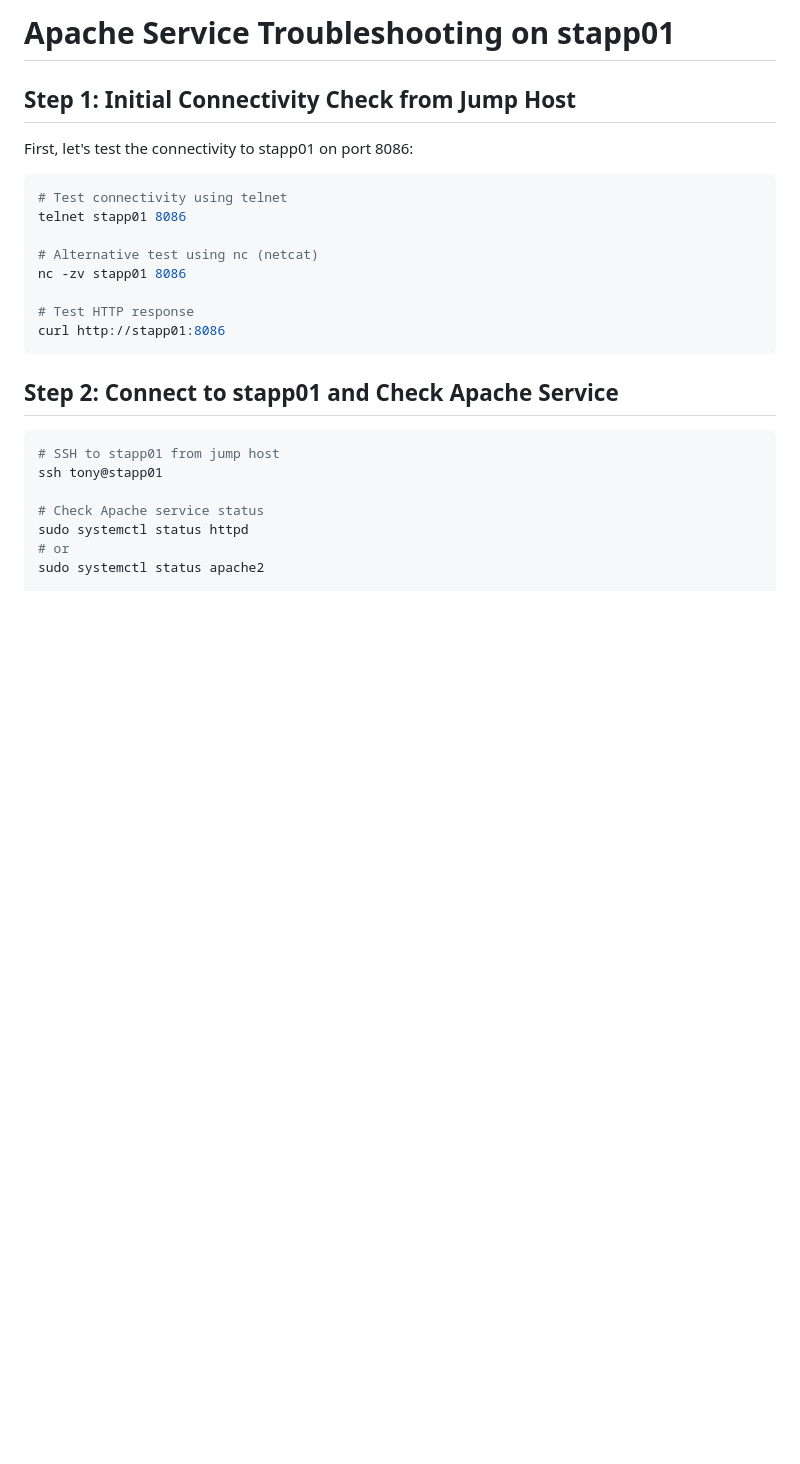
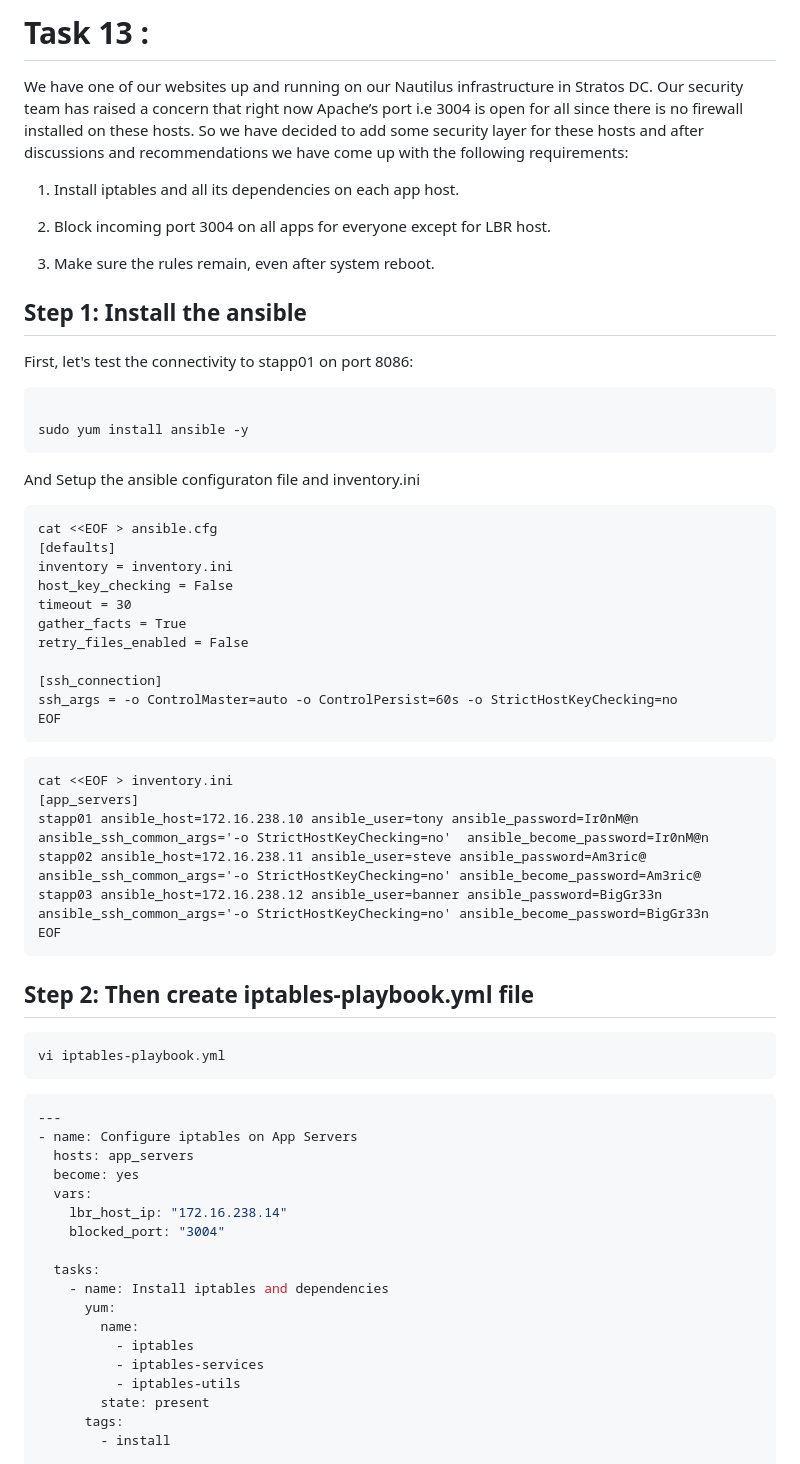
Before and after one commit to Ab-Cloud-dev/100-Days-Of-DevOps-KodeKloud-Solutions-Explanation, a Markdown page: Task-13- IPtables Installation And Configuration/README.md, the part around one of its changes. Drawn GitHub-style; blank space fills up the shorter version.

````diff
--- a/Task-13- IPtables Installation And Configuration/README.md
+++ b/Task-13- IPtables Installation And Configuration/README.md
@@ -1,28 +1,77 @@
-# Apache Service Troubleshooting on stapp01
+# Task 13 :
 
-## Step 1: Initial Connectivity Check from Jump Host
+We have one of our websites up and running on our Nautilus infrastructure in Stratos DC. Our security team has raised a concern that right now Apache’s port i.e 3004 is open for all since there is no firewall installed on these hosts. So we have decided to add some security layer for these hosts and after discussions and recommendations we have come up with the following requirements:
+
+
+
+1. Install iptables and all its dependencies on each app host.
+
+
+2. Block incoming port 3004 on all apps for everyone except for LBR host.
+
+
+3. Make sure the rules remain, even after system reboot.
+
+
+
+## Step 1: Install the ansible
 
 First, let's test the connectivity to stapp01 on port 8086:
 
 ```bash
-# Test connectivity using telnet
-telnet stapp01 8086
 
-# Alternative test using nc (netcat)
-nc -zv stapp01 8086
-
-# Test HTTP response
-curl http://stapp01:8086
+sudo yum install ansible -y
 ```
 
-## Step 2: Connect to stapp01 and Check Apache Service
+And Setup the ansible configuraton file and inventory.ini
+
+```
+cat <<EOF > ansible.cfg
+[defaults]
+inventory = inventory.ini
+host_key_checking = False
+timeout = 30
+gather_facts = True
+retry_files_enabled = False
+
+[ssh_connection]
+ssh_args = -o ControlMaster=auto -o ControlPersist=60s -o StrictHostKeyChecking=no
+EOF
+```
+
+```
+cat <<EOF > inventory.ini
+[app_servers]
+stapp01 ansible_host=172.16.238.10 ansible_user=tony ansible_password=Ir0nM@n ansible_ssh_common_args='-o StrictHostKeyChecking=no'  ansible_become_password=Ir0nM@n
+stapp02 ansible_host=172.16.238.11 ansible_user=steve ansible_password=Am3ric@ ansible_ssh_common_args='-o StrictHostKeyChecking=no' ansible_become_password=Am3ric@
+stapp03 ansible_host=172.16.238.12 ansible_user=banner ansible_password=BigGr33n ansible_ssh_common_args='-o StrictHostKeyChecking=no' ansible_become_password=BigGr33n
+EOF
+```
+
+## Step 2: Then create iptables-playbook.yml file
+
+```
+vi iptables-playbook.yml
+```
+
 
 ```bash
-# SSH to stapp01 from jump host
-ssh tony@stapp01
+---
+- name: Configure iptables on App Servers
+  hosts: app_servers
+  become: yes
+  vars:
+    lbr_host_ip: "172.16.238.14"
+    blocked_port: "3004"
 
-# Check Apache service status
-sudo systemctl status httpd
-# or
-sudo systemctl status apache2
+  tasks:
+    - name: Install iptables and dependencies
+      yum:
+        name:
+          - iptables
+          - iptables-services
+          - iptables-utils
+        state: present
+      tags:
+        - install
 
````
Also changed, not shown: other parts of Task-13- IPtables Installation And Configuration/README.md (+97 -4 lines).
